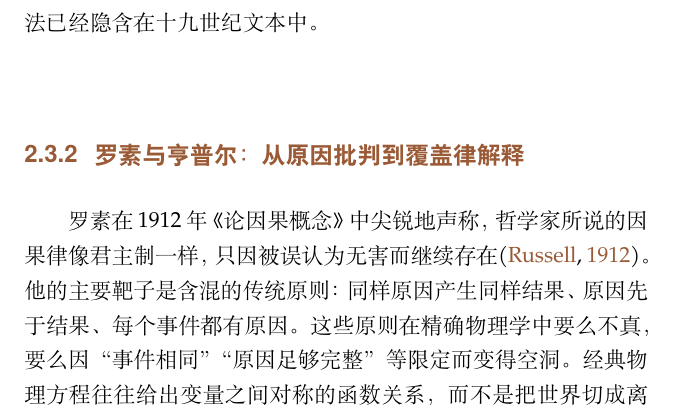
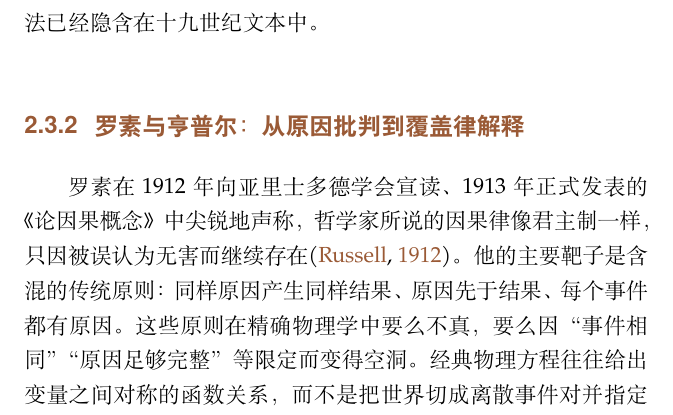
Before and after one commit to ChongLiuPhil/causal-inference-reader, a LaTeX thesis (main.tex, which reads chapters/chapter-02-history.tex): part of page 48 of 330, cut so that both start at the same text. Compiled offline with XeLaTeX; a missing font is replaced by an installed copy or a similar font.

Commit message:
Distinguish Russell's 1912 address from 1913 publication

```diff
--- a/chapters/chapter-02-history.tex
+++ b/chapters/chapter-02-history.tex
@@ -170,7 +170,7 @@ P(\theta\mid D)\propto P(D\mid\theta)P(\theta).
 
 \subsection{罗素与亨普尔：从原因批判到覆盖律解释}
 
-罗素在1912年《论因果概念》中尖锐地声称，哲学家所说的因果律像君主制一样，只因被误认为无害而继续存在\parencite{russellCausation}。他的主要靶子是含混的传统原则：同样原因产生同样结果、原因先于结果、每个事件都有原因。这些原则在精确物理学中要么不真，要么因“事件相同”“原因足够完整”等限定而变得空洞。
+罗素在1912年向亚里士多德学会宣读、1913年正式发表的《论因果概念》中尖锐地声称，哲学家所说的因果律像君主制一样，只因被误认为无害而继续存在\parencite{russellCausation}。他的主要靶子是含混的传统原则：同样原因产生同样结果、原因先于结果、每个事件都有原因。这些原则在精确物理学中要么不真，要么因“事件相同”“原因足够完整”等限定而变得空洞。
 经典物理方程往往给出变量之间对称的函数关系，而不是把世界切成离散事件对并指定单向产生。例如，微分方程与边界条件可以从不同时间方向求解；若基本规律时间反演对称，从较早状态到较晚状态的日常因果箭头就不是方程形式本身直接给出的。
 
 罗素的论证没有证明一切科学都应放弃因果概念。生物学、医学与社会科学关心局部干预和非对称控制，而不是只寻找封闭系统的基本方程。即使物理定律以对称关系表达，初始条件、热力学箭头、控制结构与实际可干预性仍可能产生有意义的非对称。罗素更准确的贡献，是迫使因果理论说明其概念在什么科学任务中不可替代，而不能把含混常识抬为普遍定律。
```
